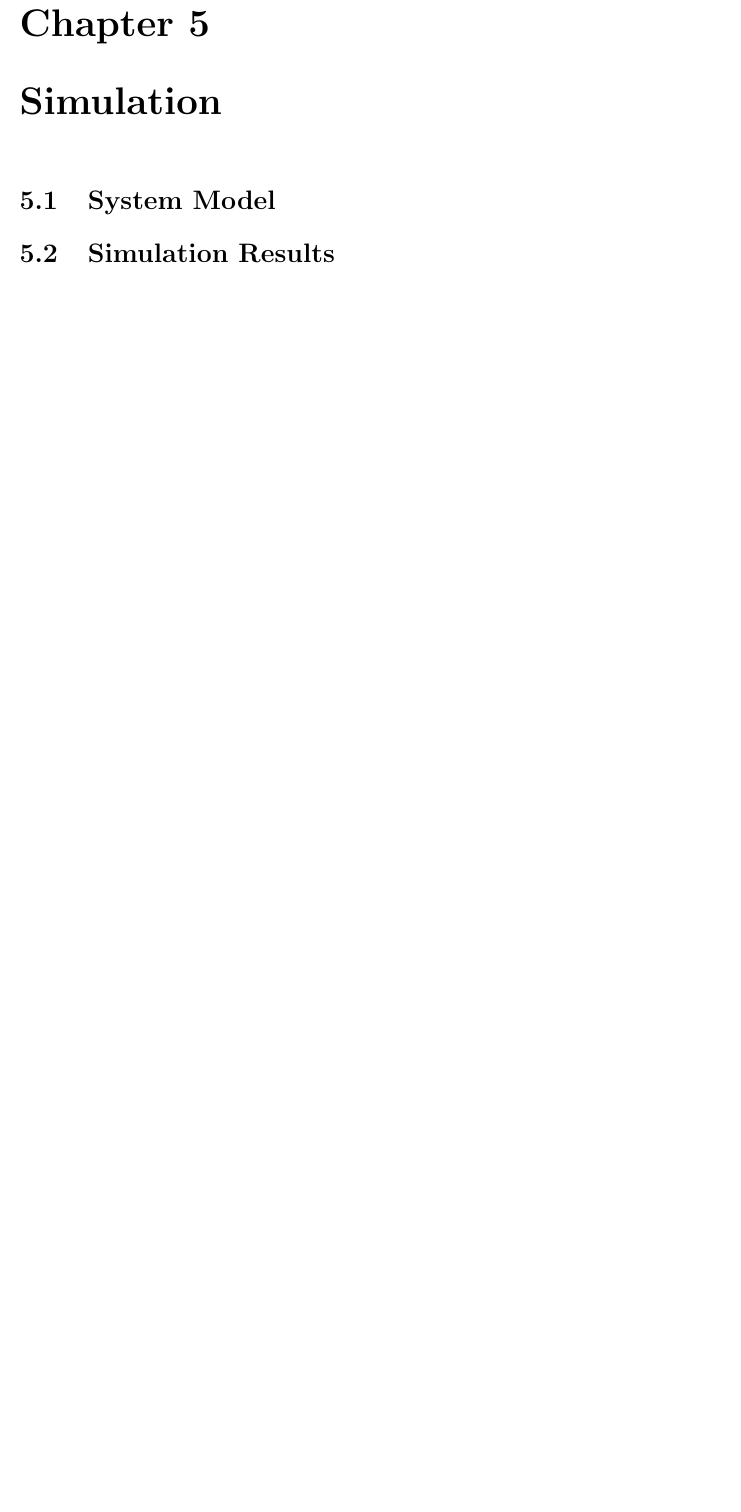
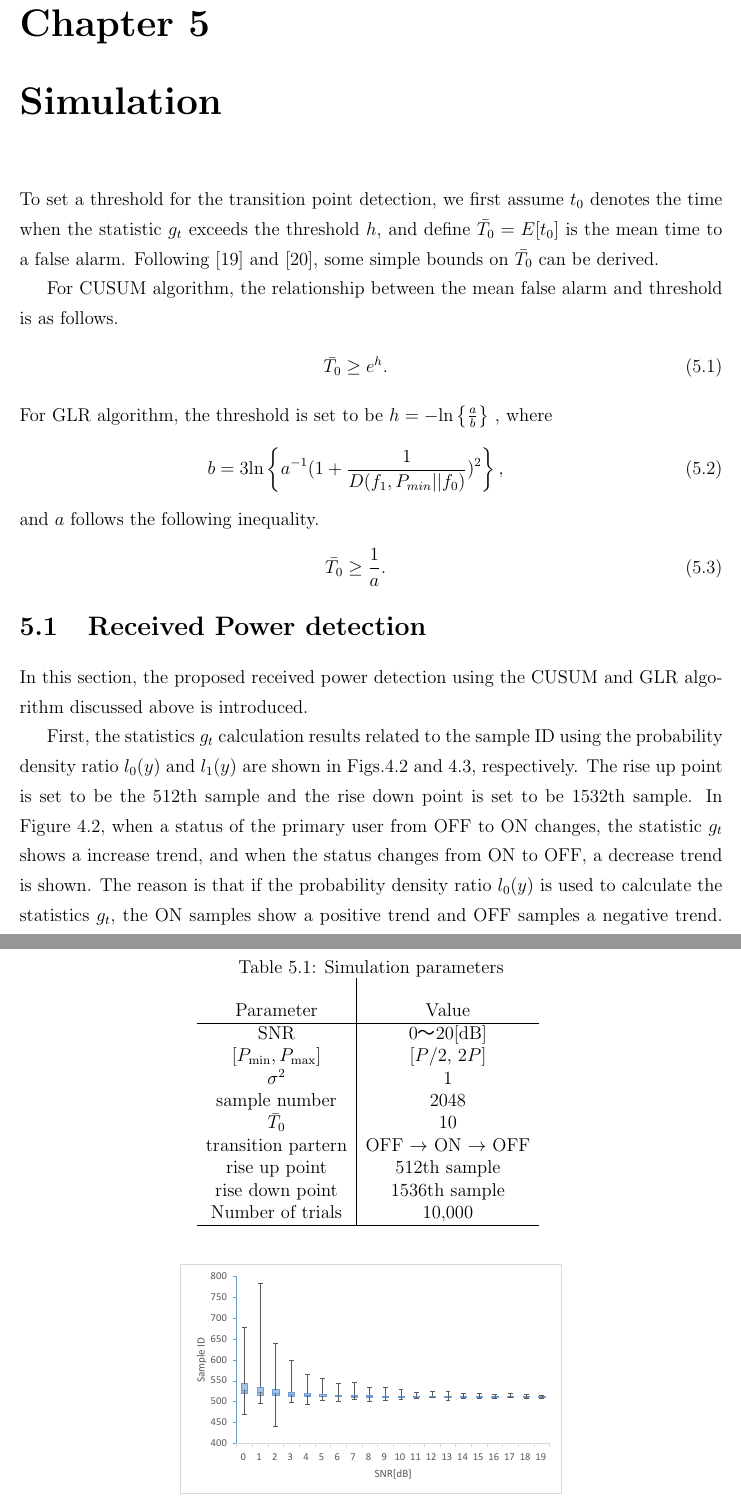
Before and after one commit to OPmouse/master_simulation, a LaTeX thesis (master_thesis/main.tex, which reads master_thesis/result.tex): part of page 22 of 28 before the commit and two parts of pages 26 and 27 of 35 after it, the two joined at a grey line, cut so that both start at the same text, the shorter picture padded with empty space. The pictures show the PDF file master_thesis/main.pdf that the author committed with the source.

Commit message:
update chap.4^5.

```diff
--- a/master_thesis/result.tex
+++ b/master_thesis/result.tex
@@ -5,2 +5,64 @@
 
-\section{Simulation Results}
+%\section{Simulation Results}
+
+To set a threshold for the transition point detection, we first assume $t_0$ denotes the time when the statistic $g_t$ exceeds the threshold $h$, and define $\bar{T_0}=E[t_0]$ is the mean time to a false alarm. Following \cite{ref:threshold_cusum} and \cite{ref:threshold_GLR}, some simple bounds on $\bar{T_0}$ can be derived.
+
+\begin{table}[t]
+\begin{center}
+ \caption{\normalsize{Simulation parameters}}
+
+\normalsize
+
+  \begin{tabular}{c|c}
+    & \\
+    Parameter &Value \\ \hline
+    SNR & 0〜20[dB] \\
+    $[P_{{\rm min}},P_{{\rm max}}]$ & [$P$/2, 2$P$] \\
+    $\sigma^2$ & 1 \\
+    sample number & 2048 \\
+    $\bar{T}_0$ & 10 \\
+    transition partern & OFF $\rightarrow$ ON $\rightarrow$ OFF \\
+    rise up point & 512th sample\\
+    rise down point & 1536th sample\\
+    Number of trials & 10,000 \\ \hline
+  \end{tabular}
+\label{parameter}
+\end{center}
+\end{table}
+For CUSUM algorithm, the relationship between the mean false alarm and threshold is as follows.
+\begin{eqnarray}
+\bar{T_0} \geq e^h.
+\end{eqnarray}
+For GLR algorithm, the threshold is set to be $h=-{\rm ln}\left\{\frac{a}{b}\right\}$ , where
+\begin{eqnarray}
+b=3{\rm ln}\left\{a^{-1}(1+\frac{1}{D(f_1,P_{min}||f_0)})^2\right\},
+\end{eqnarray}
+and $a$ follows the following inequality.
+\begin{eqnarray}
+\bar{T_0} \geq \frac{1}{a}.
+\end{eqnarray}
+
+\section{Received Power detection}
+In this section, the proposed received power detection using the CUSUM and GLR algorithm discussed above is introduced.
+
+First, the statistics $g_t$ calculation results related to the sample ID using the probability density ratio $l_0(y)$ and $l_1(y)$ are shown in Figs.\ref{OFF2ON} and \ref{ON2OFF}, respectively. The rise up point is set to be the 512th sample and the rise down point is set to be 1532th sample.
+In Figure \ref{OFF2ON}, when a status of the primary user from OFF to ON changes, the statistic $g_t$ shows a increase trend, and when the status changes from ON to OFF, a decrease trend is shown. The reason is that if the probability density ratio $l_0(y)$ is used to calculate the statistics $g_t$, the ON samples show a positive trend and OFF samples a negative trend. Then in this case, the statistics $g_t$ exceeds the threshold $h$, the rise up point is declared to be detected.
+
+Samely, in Figure \ref{ON2OFF}, when a status of the primary user from OFF to ON changes, the statistic $g_t$ shows a increase trend, and when the status changes from ON to OFF, a decrease trend is shown. The reason is that if the probability density ratio $l_1(y)$ is used to calculate the statistics $g_t$, the ON samples show a negative trend and OFF samples a positive trend. Thus, the statistics $g_t$ exceeds the threshold $h$, the rise down point is declared to be detected.
+
+Based on the detected rise up and rise down point, an active period of the primary user is extracted to calculate the received power. Since the only ON samples is detected to be used for calculating the received power, it may mitigate the sensing error compared with not considering ON sample extraction.
+
+\begin{figure}[t]
+\centering
+\includegraphics[width=87mm]{transition_up.eps}
+\caption{Boxplot result of the rise up point.}
+\label{transition_up}
+\end{figure}
+
+
+\begin{figure}[t]
+\centering
+\includegraphics[width=87mm]{transition_down.eps}
+\caption{Boxplot result of the rise down point.}
+\label{transition_down}
+\end{figure}
@@ -6,0 +75,4 @@
+\begin{enumerate}
+\item the performance of the rise up point and the rise down point detection,
+\item the performance of the received power detection using the detected transition point.
+\end{enumerate}
@@ -6,0 +83,10 @@
+\begin{eqnarray}
+P_{{\rm diff}} &= P-P_{{\rm ON}}.
+\label{diff}
+\end{eqnarray}
+
+The simulation result shows that the proposed method for the received power detection using CUSUM algorithm and GLR algorithm can obtain a better performance than the conventional method. In low SNR region, the proposed method can achieve 0.5[dB] gain than the conventional one, and in high SNR region, 1.3[dB] is improved.
+
+\begin{figure}[t]
+\centering
+\includegraphics[width=77mm]{powdiff.eps}
```
Also changed, not shown: master_thesis/propose.tex (+2 -2 lines), master_thesis/cover.pdf, master_thesis/main.pdf, master_thesis/master_thesis.pdf, master_thesis/result.tex (15 more changed lines), 6 other files.
